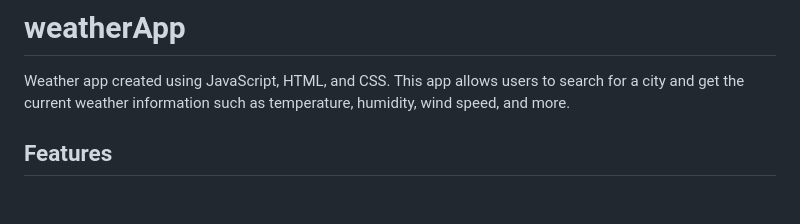
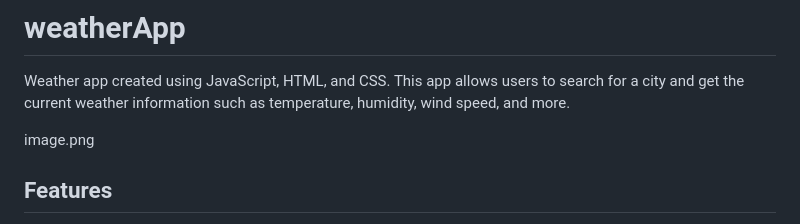
Before and after one commit to Mayokun-Sofowora/weatherApp, a Markdown page: README.md, the part around the change. GitHub-like rendering; blank space fills up the shorter version.

```diff
--- a/README.md
+++ b/README.md
@@ -1,6 +1,8 @@
 # weatherApp
 
 Weather app created using JavaScript, HTML, and CSS. This app allows users to search for a city and get the current weather information such as temperature, humidity, wind speed, and more.
+
+image.png
 
 ## Features
 
```
